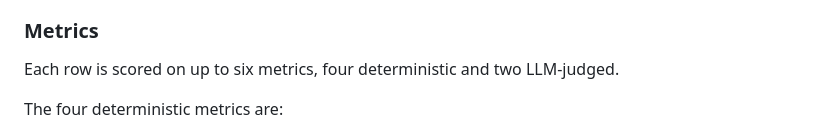
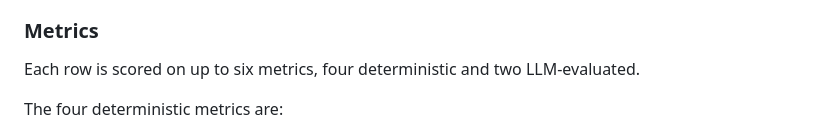
Before and after one commit to khoj-ai/openpaper, a Markdown page: server/evals/paper.md, the part around the change. GitHub-like rendering.

Commit message:
update stray judged reference

```diff
--- a/server/evals/paper.md
+++ b/server/evals/paper.md
@@ -47,7 +47,7 @@ The harness routes each question through [Open Paper](https://openpaper.ai)'s fu
 
 ### Metrics
 
-Each row is scored on up to six metrics, four deterministic and two LLM-judged.
+Each row is scored on up to six metrics, four deterministic and two LLM-evaluated.
 
 The four deterministic metrics are:
 
```
